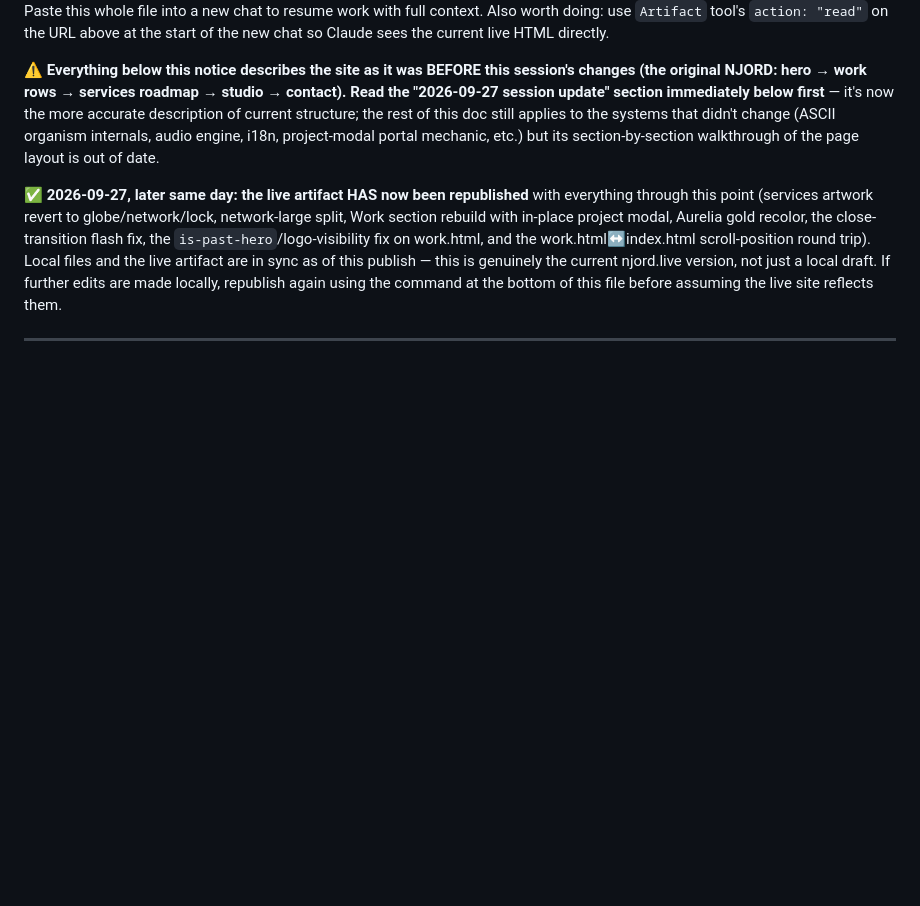
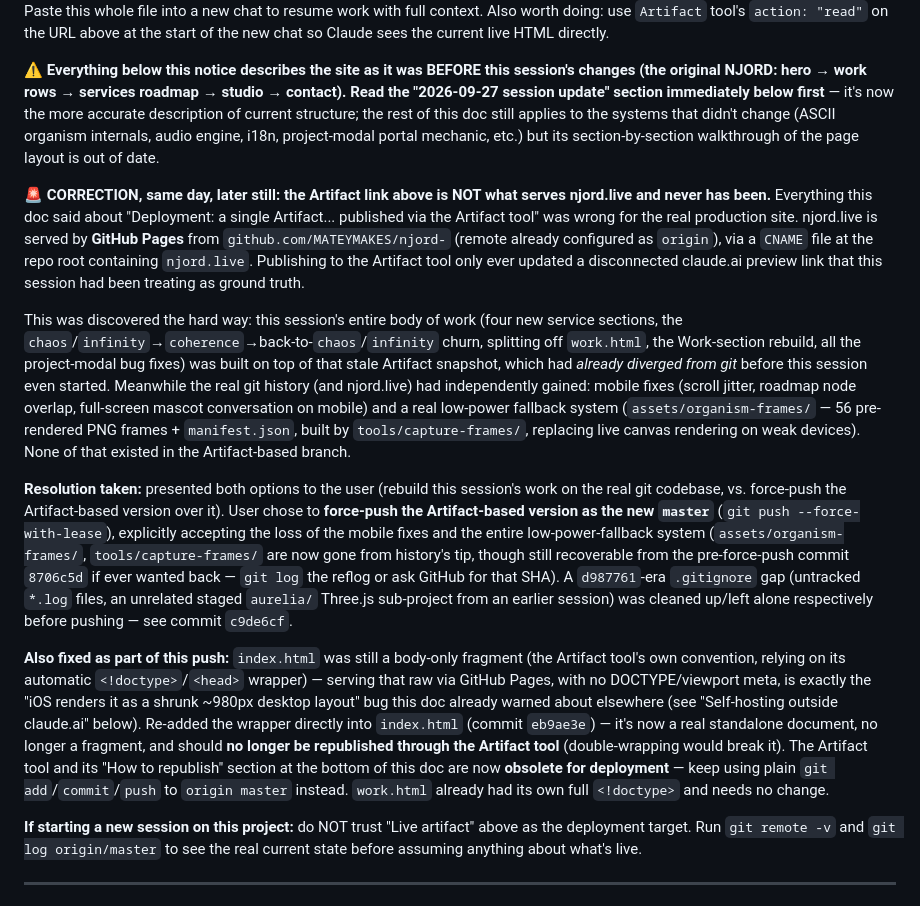
Before and after one commit to MATEYMAKES/njord-, a Markdown page: HANDOFF.md, the part around the change. GitHub-like rendering; blank space fills up the shorter version.

Commit message:
Correct HANDOFF.md: real deployment is GitHub Pages via git push, not the Artifact tool

```diff
--- a/HANDOFF.md
+++ b/HANDOFF.md
@@ -7,7 +7,15 @@ Paste this whole file into a new chat to resume work with full context. Also wor
 
 **⚠️ Everything below this notice describes the site as it was BEFORE this session's changes (the original NJORD: hero → work rows → services roadmap → studio → contact). Read the "2026-09-27 session update" section immediately below first** — it's now the more accurate description of current structure; the rest of this doc still applies to the systems that didn't change (ASCII organism internals, audio engine, i18n, project-modal portal mechanic, etc.) but its section-by-section walkthrough of the page layout is out of date.
 
-**✅ 2026-09-27, later same day: the live artifact HAS now been republished** with everything through this point (services artwork revert to globe/network/lock, network-large split, Work section rebuild with in-place project modal, Aurelia gold recolor, the close-transition flash fix, the `is-past-hero`/logo-visibility fix on work.html, and the work.html↔index.html scroll-position round trip). Local files and the live artifact are in sync as of this publish — this is genuinely the current njord.live version, not just a local draft. If further edits are made locally, republish again using the command at the bottom of this file before assuming the live site reflects them.
+**🚨 CORRECTION, same day, later still: the Artifact link above is NOT what serves njord.live and never has been.** Everything this doc said about "Deployment: a single Artifact... published via the Artifact tool" was wrong for the real production site. njord.live is served by **GitHub Pages** from `github.com/MATEYMAKES/njord-` (remote already configured as `origin`), via a `CNAME` file at the repo root containing `njord.live`. Publishing to the Artifact tool only ever updated a disconnected claude.ai preview link that this session had been treating as ground truth.
+
+This was discovered the hard way: this session's entire body of work (four new service sections, the `chaos`/`infinity`→`coherence`→back-to-`chaos`/`infinity` churn, splitting off `work.html`, the Work-section rebuild, all the project-modal bug fixes) was built on top of that stale Artifact snapshot, which had *already diverged from git* before this session even started. Meanwhile the real git history (and njord.live) had independently gained: mobile fixes (scroll jitter, roadmap node overlap, full-screen mascot conversation on mobile) and a real low-power fallback system (`assets/organism-frames/` — 56 pre-rendered PNG frames + `manifest.json`, built by `tools/capture-frames/`, replacing live canvas rendering on weak devices). None of that existed in the Artifact-based branch.
+
+**Resolution taken:** presented both options to the user (rebuild this session's work on the real git codebase, vs. force-push the Artifact-based version over it). User chose to **force-push the Artifact-based version as the new `master`** (`git push --force-with-lease`), explicitly accepting the loss of the mobile fixes and the entire low-power-fallback system (`assets/organism-frames/`, `tools/capture-frames/` are now gone from history's tip, though still recoverable from the pre-force-push commit `8706c5d` if ever wanted back — `git log` the reflog or ask GitHub for that SHA). A `d987761`-era `.gitignore` gap (untracked `*.log` files, an unrelated staged `aurelia/` Three.js sub-project from an earlier session) was cleaned up/left alone respectively before pushing — see commit `c9de6cf`.
+
+**Also fixed as part of this push:** `index.html` was still a body-only fragment (the Artifact tool's own convention, relying on its automatic `<!doctype>`/`<head>` wrapper) — serving that raw via GitHub Pages, with no DOCTYPE/viewport meta, is exactly the "iOS renders it as a shrunk ~980px desktop layout" bug this doc already warned about elsewhere (see "Self-hosting outside claude.ai" below). Re-added the wrapper directly into `index.html` (commit `eb9ae3e`) — it's now a real standalone document, no longer a fragment, and should **no longer be republished through the Artifact tool** (double-wrapping would break it). The Artifact tool and its "How to republish" section at the bottom of this doc are now **obsolete for deployment** — keep using plain `git add`/`commit`/`push` to `origin master` instead. `work.html` already had its own full `<!doctype>` and needs no change.
+
+**If starting a new session on this project:** do NOT trust "Live artifact" above as the deployment target. Run `git remote -v` and `git log origin/master` to see the real current state before assuming anything about what's live.
 
 ---
 
```
